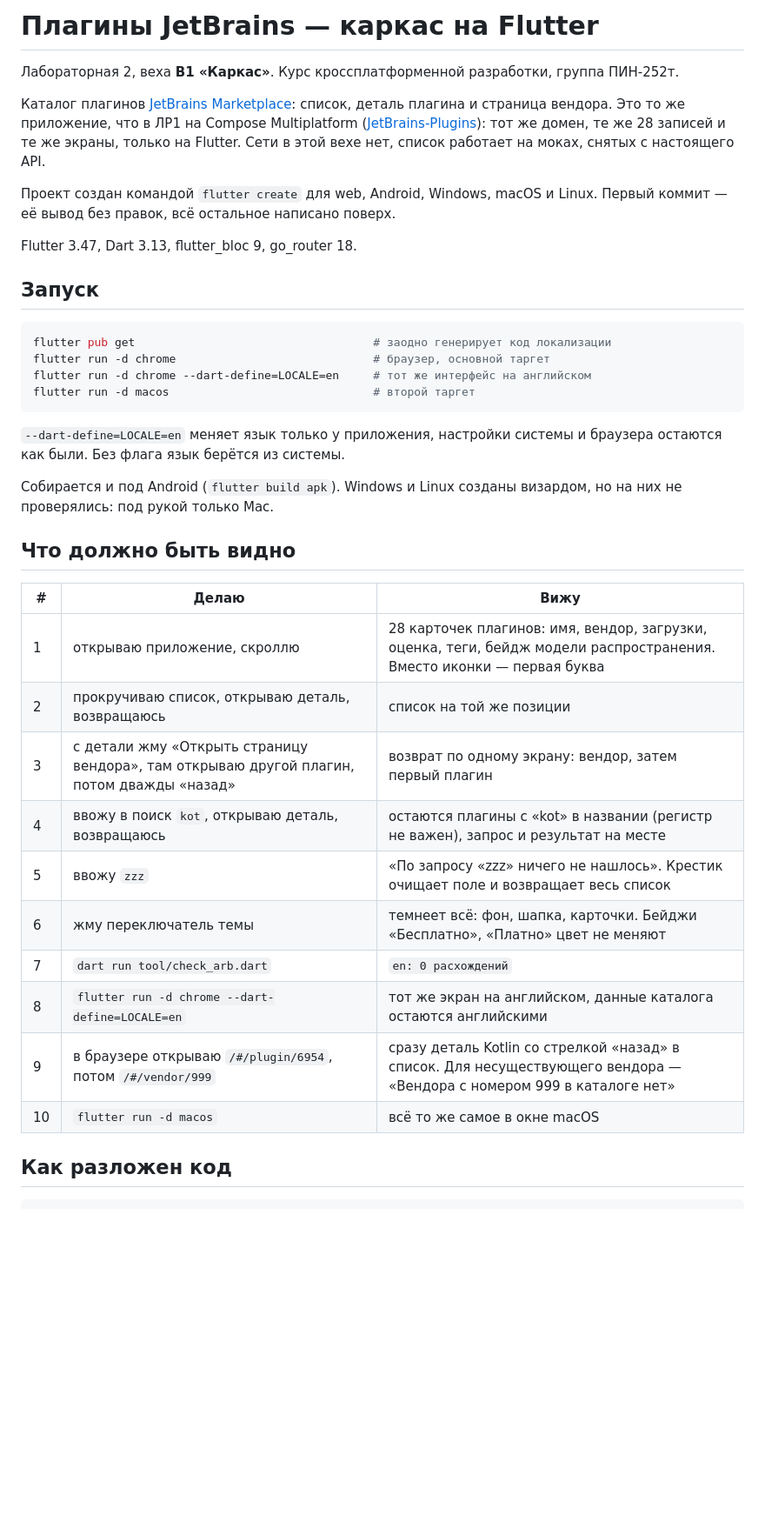
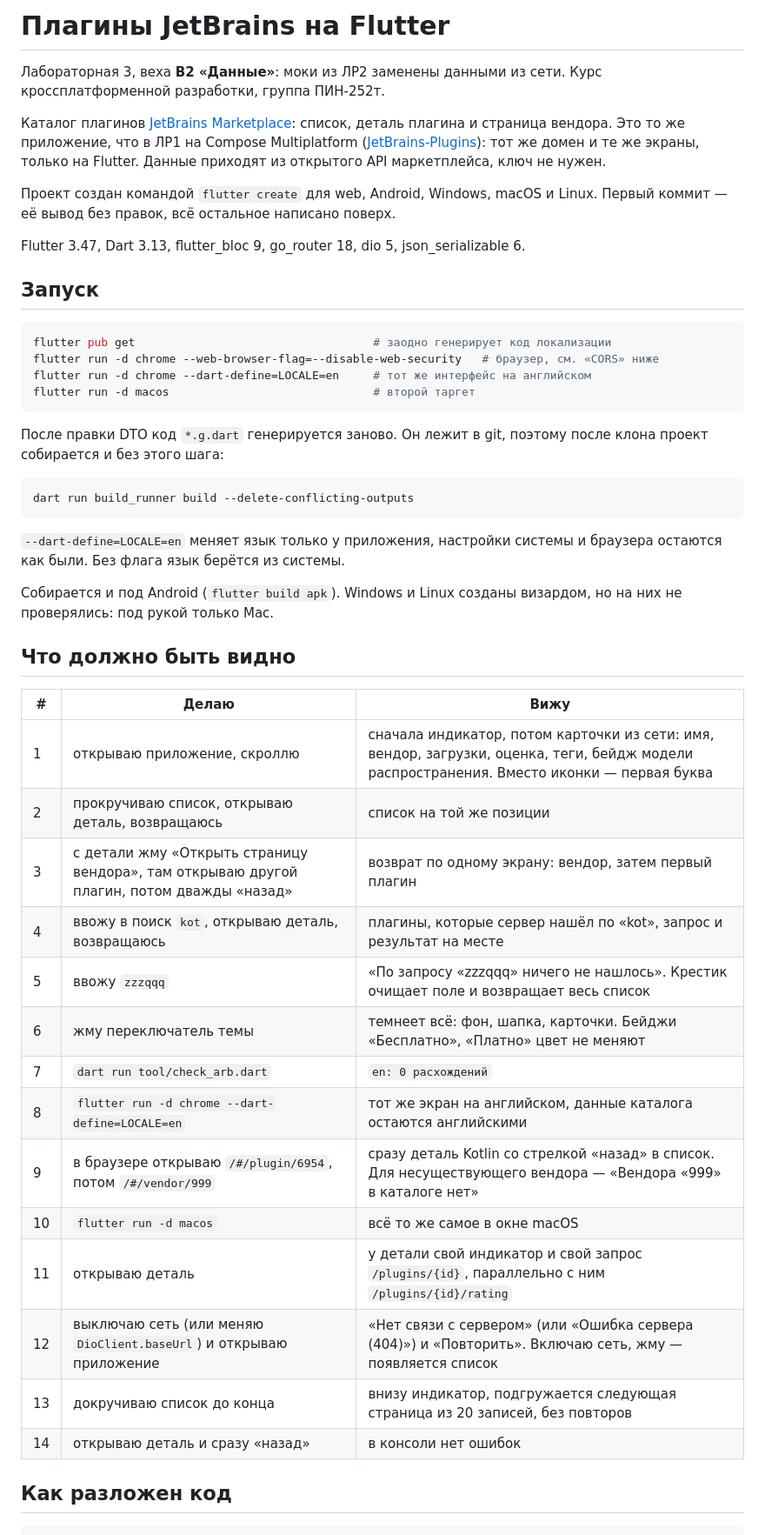
Before and after one commit to ritabokach/JetBrains-Plugins-Flutter, a Markdown page: README.md, the part around one of its changes. Shown at 87% size. Drawn GitHub-style; blank space fills up the shorter version.

````diff
--- a/README.md
+++ b/README.md
@@ -1,26 +1,33 @@
-# Плагины JetBrains — каркас на Flutter
+# Плагины JetBrains на Flutter
 
-Лабораторная 2, веха **В1 «Каркас»**. Курс кроссплатформенной разработки,
-группа ПИН-252т.
+Лабораторная 3, веха **В2 «Данные»**: моки из ЛР2 заменены данными из сети.
+Курс кроссплатформенной разработки, группа ПИН-252т.
 
 Каталог плагинов [JetBrains Marketplace](https://plugins.jetbrains.com):
 список, деталь плагина и страница вендора. Это то же приложение, что в ЛР1 на
 Compose Multiplatform ([JetBrains-Plugins](https://github.com/ritabokach/JetBrains-Plugins)):
-тот же домен, те же 28 записей и те же экраны, только на Flutter. Сети в этой
-вехе нет, список работает на моках, снятых с настоящего API.
+тот же домен и те же экраны, только на Flutter. Данные приходят из открытого
+API маркетплейса, ключ не нужен.
 
 Проект создан командой `flutter create` для web, Android, Windows, macOS и
 Linux. Первый коммит — её вывод без правок, всё остальное написано поверх.
 
-Flutter 3.47, Dart 3.13, flutter_bloc 9, go_router 18.
+Flutter 3.47, Dart 3.13, flutter_bloc 9, go_router 18, dio 5, json_serializable 6.
 
 ## Запуск
 
 ```bash
 flutter pub get                                   # заодно генерирует код локализации
-flutter run -d chrome                             # браузер, основной таргет
+flutter run -d chrome --web-browser-flag=--disable-web-security   # браузер, см. «CORS» ниже
 flutter run -d chrome --dart-define=LOCALE=en     # тот же интерфейс на английском
 flutter run -d macos                              # второй таргет
+```
+
+После правки DTO код `*.g.dart` генерируется заново. Он лежит в git, поэтому
+после клона проект собирается и без этого шага:
+
+```bash
+dart run build_runner build --delete-conflicting-outputs
 ```
 
 `--dart-define=LOCALE=en` меняет язык только у приложения, настройки системы и
@@ -33,16 +40,20 @@ flutter run -d macos                              # второй таргет
 
 | # | Делаю | Вижу |
 |---|---|---|
-| 1 | открываю приложение, скроллю | 28 карточек плагинов: имя, вендор, загрузки, оценка, теги, бейдж модели распространения. Вместо иконки — первая буква |
+| 1 | открываю приложение, скроллю | сначала индикатор, потом карточки из сети: имя, вендор, загрузки, оценка, теги, бейдж модели распространения. Вместо иконки — первая буква |
 | 2 | прокручиваю список, открываю деталь, возвращаюсь | список на той же позиции |
 | 3 | с детали жму «Открыть страницу вендора», там открываю другой плагин, потом дважды «назад» | возврат по одному экрану: вендор, затем первый плагин |
-| 4 | ввожу в поиск `kot`, открываю деталь, возвращаюсь | остаются плагины с «kot» в названии (регистр не важен), запрос и результат на месте |
-| 5 | ввожу `zzz` | «По запросу «zzz» ничего не нашлось». Крестик очищает поле и возвращает весь список |
+| 4 | ввожу в поиск `kot`, открываю деталь, возвращаюсь | плагины, которые сервер нашёл по «kot», запрос и результат на месте |
+| 5 | ввожу `zzzqqq` | «По запросу «zzzqqq» ничего не нашлось». Крестик очищает поле и возвращает весь список |
 | 6 | жму переключатель темы | темнеет всё: фон, шапка, карточки. Бейджи «Бесплатно», «Платно» цвет не меняют |
 | 7 | `dart run tool/check_arb.dart` | `en: 0 расхождений` |
 | 8 | `flutter run -d chrome --dart-define=LOCALE=en` | тот же экран на английском, данные каталога остаются английскими |
-| 9 | в браузере открываю `/#/plugin/6954`, потом `/#/vendor/999` | сразу деталь Kotlin со стрелкой «назад» в список. Для несуществующего вендора — «Вендора с номером 999 в каталоге нет» |
+| 9 | в браузере открываю `/#/plugin/6954`, потом `/#/vendor/999` | сразу деталь Kotlin со стрелкой «назад» в список. Для несуществующего вендора — «Вендора «999» в каталоге нет» |
 | 10 | `flutter run -d macos` | всё то же самое в окне macOS |
+| 11 | открываю деталь | у детали свой индикатор и свой запрос `/plugins/{id}`, параллельно с ним `/plugins/{id}/rating` |
+| 12 | выключаю сеть (или меняю `DioClient.baseUrl`) и открываю приложение | «Нет связи с сервером» (или «Ошибка сервера (404)») и «Повторить». Включаю сеть, жму — появляется список |
+| 13 | докручиваю список до конца | внизу индикатор, подгружается следующая страница из 20 записей, без повторов |
+| 14 | открываю деталь и сразу «назад» | в консоли нет ошибок |
 
 ## Как разложен код
 
````
Also changed, not shown: other parts of README.md (+68 -25 lines).
